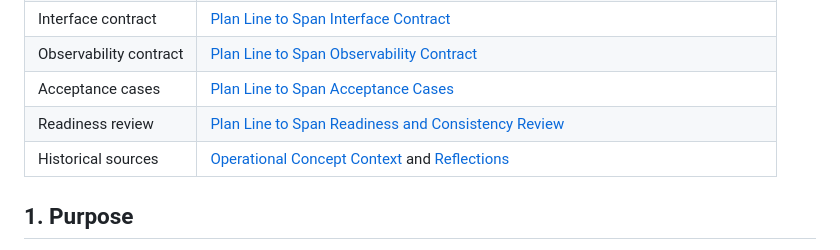
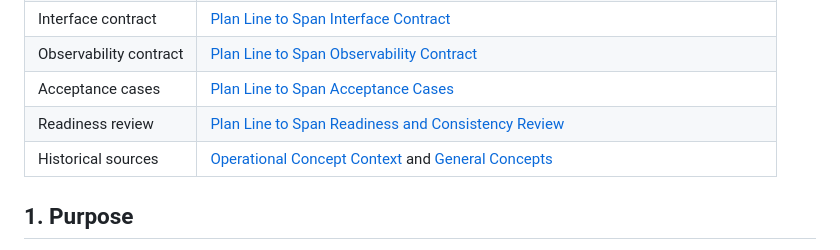
Before and after one commit to nati-kamusher-sage/plan-line-to-span, a Markdown page: docs/operational-concept.md, the part around the change. Rendered like a GitHub page.

```diff
--- a/docs/operational-concept.md
+++ b/docs/operational-concept.md
@@ -12,7 +12,7 @@
 | Observability contract | [Plan Line to Span Observability Contract](observability-contract.md) |
 | Acceptance cases | [Plan Line to Span Acceptance Cases](acceptance-cases.md) |
 | Readiness review | [Plan Line to Span Readiness and Consistency Review](readiness-review.md) |
-| Historical sources | [Operational Concept Context](archive/operational-concept-context.md) and [Reflections](archive/reflectsions.md) |
+| Historical sources | [Operational Concept Context](archive/operational-concept-context.md) and [General Concepts](archive/general-concepts.md) |
 
 ## 1. Purpose
 
```
Also changed, not shown: docs/requirements-readiness-completion-plan.md (+1 -1 lines), docs/archive/general-concepts.md (renamed from docs/archive/reflectsions.md).
